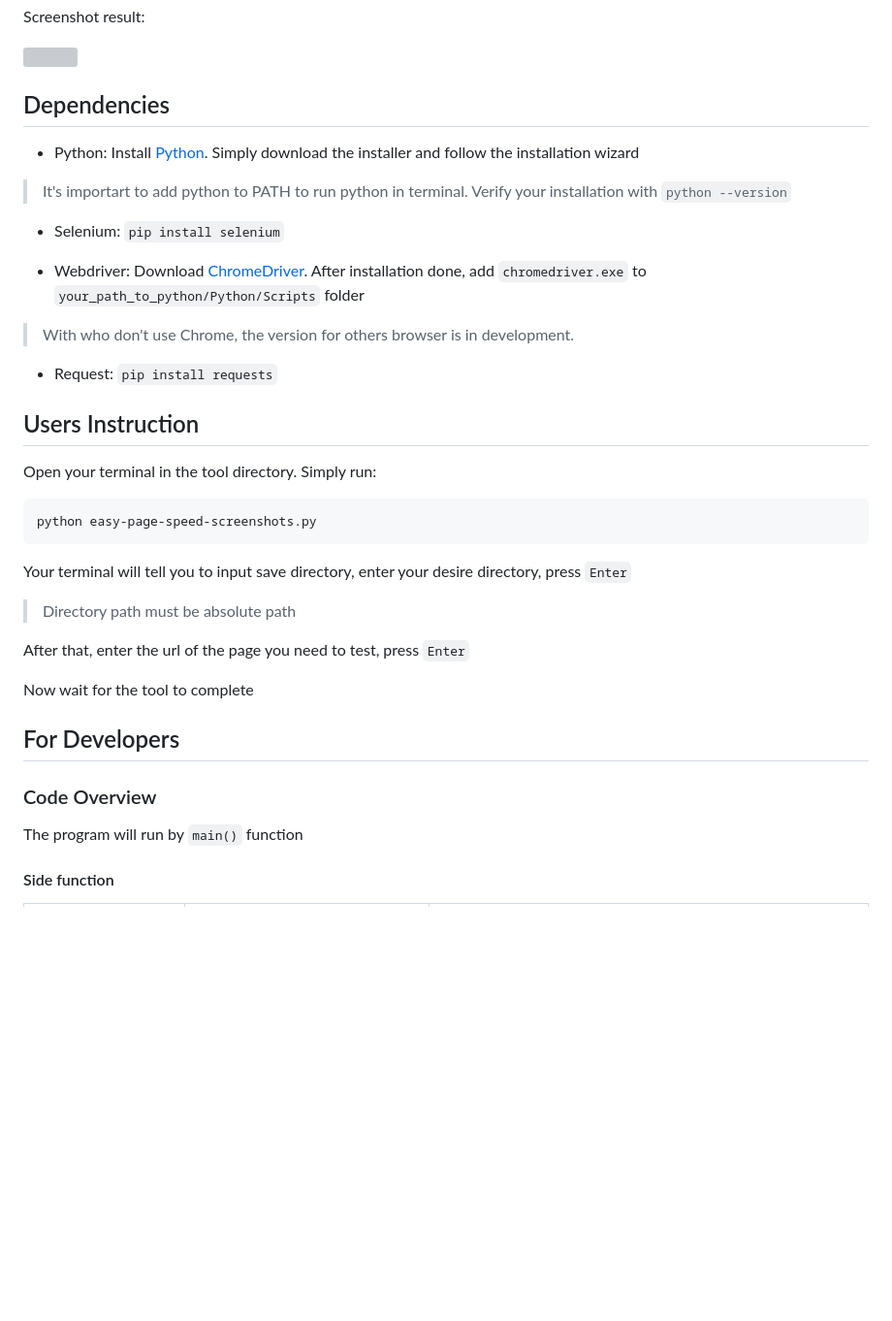
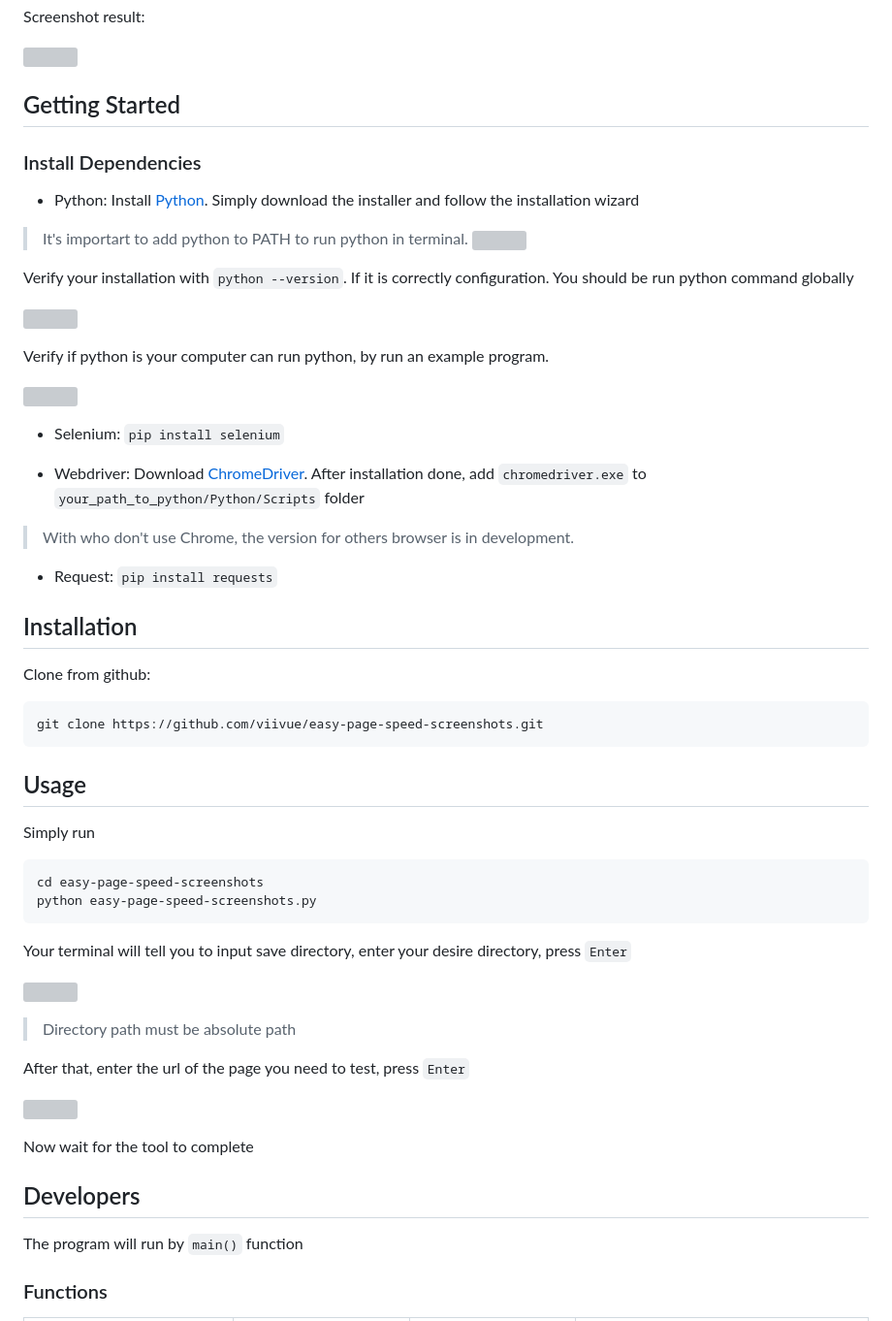
Before and after one commit to viivue/easy-page-speed-screenshots, a Markdown page: README.md, the part around one of its changes. Shown at 97% size. Drawn GitHub-style; blank space fills up the shorter version; grey boxes are pictures that could not be loaded.

````diff
--- a/README.md
+++ b/README.md
@@ -19,11 +19,21 @@ Screenshot result:
 
 ![](https://i.imgur.com/77jWcRc.png)
 
-## Dependencies
+## Getting Started
+
+### Install Dependencies
 
 - Python: Install [Python](https://www.python.org/downloads/). Simply download the installer and follow the installation wizard
 
-> It's importart to add python to PATH to run python in terminal. Verify your installation with `python --version`
+> It's importart to add python to PATH to run python in terminal. ![](https://i.imgur.com/PDfQgJO.png)
+
+Verify your installation with `python --version`. If it is correctly configuration. You should be run python command globally
+
+![](https://i.imgur.com/46LL6jZ.png)
+
+Verify if python is your computer can run python, by run an example program.
+
+![](https://i.imgur.com/0Q2JXrD.png)
 
 - Selenium: `pip install selenium`
 
@@ -33,11 +43,19 @@ Screenshot result:
 
 - Request: `pip install requests`
 
-## Users Instruction
+## Installation
 
-Open your terminal in the tool directory. Simply run:
+Clone from github:
+```
+git clone https://github.com/viivue/easy-page-speed-screenshots.git
+```
+
+## Usage
+
+Simply run
 
 ```
+cd easy-page-speed-screenshots
 python easy-page-speed-screenshots.py
 ```
 
@@ -50,10 +72,8 @@ After that, enter the url of the page you need to test, press `Enter`
 Now wait for the tool to complete
 
-## For Developers
-
-### Code Overview
+## Developers
 
 The program will run by `main()` function
 
-#### Side function
+### Functions
 
````
Also changed, not shown: other parts of README.md (+29 -13 lines).
